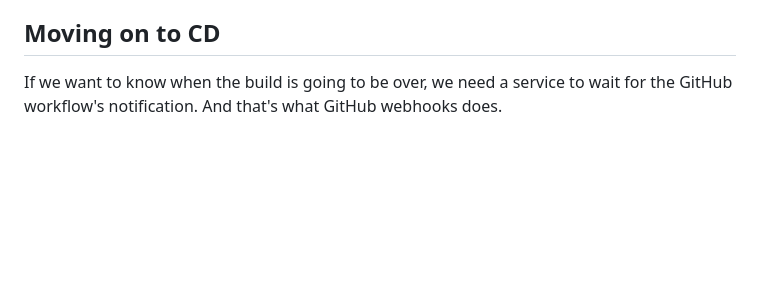
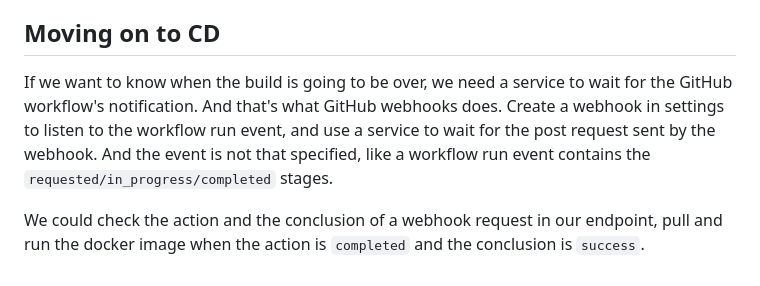
Before and after one commit to spikycham/workflow-test, a Markdown page: DOC.md, the part around the change. Drawn GitHub-style; blank space fills up the shorter version.

Commit message:
docs: update article

```diff
--- a/DOC.md
+++ b/DOC.md
@@ -80,4 +80,6 @@ After all these done, the pipeline will run well. You should see a new docker im
 
 ## Moving on to CD
 
-If we want to know when the build is going to be over, we need a service to wait for the GitHub workflow's notification. And that's what GitHub webhooks does.
+If we want to know when the build is going to be over, we need a service to wait for the GitHub workflow's notification. And that's what GitHub webhooks does. Create a webhook in settings to listen to the workflow run event, and use a service to wait for the post request sent by the webhook. And the event is not that specified, like a workflow run event contains the `requested/in_progress/completed` stages.
+
+We could check the action and the conclusion of a webhook request in our endpoint, pull and run the docker image when the action is `completed` and the conclusion is `success`.
```
